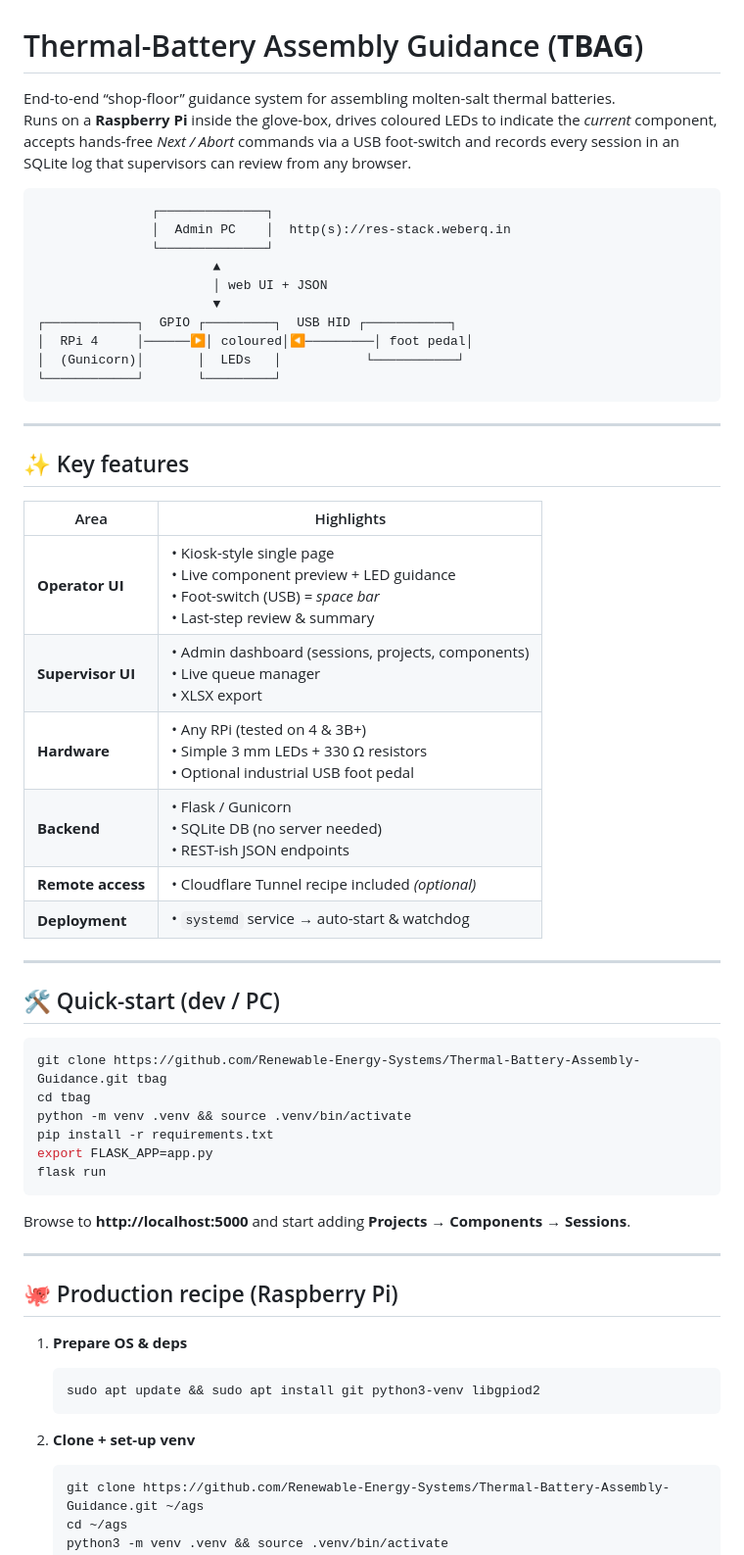
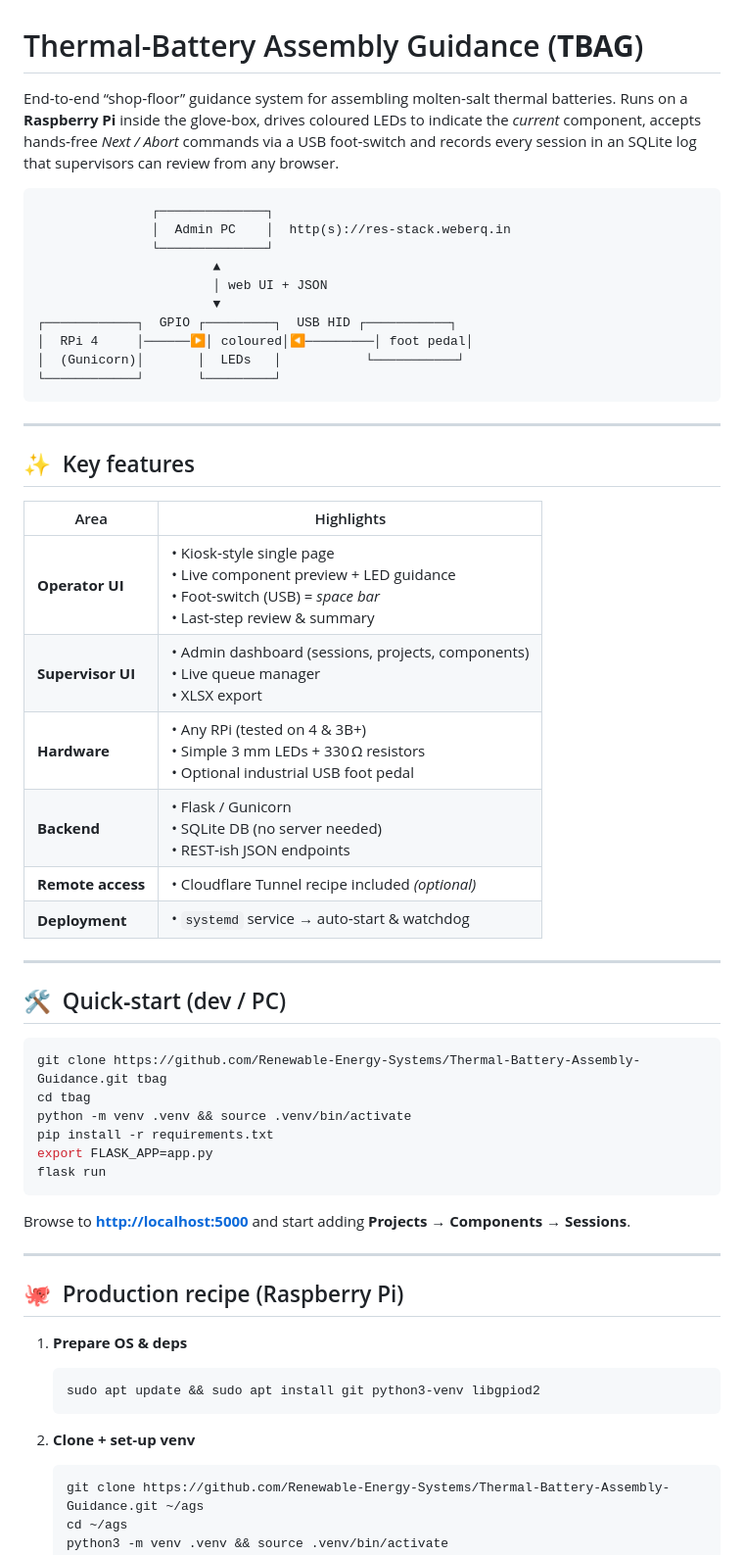
Before and after one commit to Renewable-Energy-Systems/Thermal-Battery-Assembly-Guidance, a Markdown page: README.md, the part around the change printed below. Shown: that part at 98% size. Rendered like a GitHub page.

````diff
--- a/README.md
+++ b/README.md
@@ -1,10 +1,10 @@
 # Thermal-Battery Assembly Guidance (**TBAG**)
 
-End-to-end “shop-floor” guidance system for assembling molten-salt
+End‑to‑end “shop‑floor” guidance system for assembling molten‑salt
 thermal batteries.
-Runs on a **Raspberry Pi** inside the glove-box, drives coloured LEDs to
-indicate the *current* component, accepts hands-free *Next / Abort*
-commands via a USB foot-switch and records every session in an SQLite
+Runs on a **Raspberry Pi** inside the glove‑box, drives coloured LEDs to
+indicate the *current* component, accepts hands‑free *Next / Abort*
+commands via a USB foot‑switch and records every session in an SQLite
 log that supervisors can review from any browser.
 
 ```
@@ -22,19 +22,20 @@ log that supervisors can review from any browser.
 
 ---
 
-## ✨  Key features
-| Area | Highlights |
-|------|------------|
-| **Operator UI** | • Kiosk-style single page<br>• Live component preview + LED guidance<br>• Foot-switch (USB) = *space bar*<br>• Last-step review & summary |
-| **Supervisor UI** | • Admin dashboard (sessions, projects, components)<br>• Live queue manager<br>• XLSX export |
-| **Hardware** | • Any RPi (tested on 4 & 3B+)<br>• Simple 3 mm LEDs + 330 Ω resistors<br>• Optional industrial USB foot pedal |
-| **Backend** | • Flask / Gunicorn<br>• SQLite DB (no server needed)<br>• REST-ish JSON endpoints |
-| **Remote access** | • Cloudflare Tunnel recipe included *(optional)* |
-| **Deployment** | • `systemd` service → auto-start & watchdog |
+## ✨  Key features
+
+| Area              | Highlights                                                                                                                                |
+| ----------------- | ----------------------------------------------------------------------------------------------------------------------------------------- |
+| **Operator UI**   | • Kiosk‑style single page<br>• Live component preview + LED guidance<br>• Foot‑switch (USB) = *space bar*<br>• Last‑step review & summary |
+| **Supervisor UI** | • Admin dashboard (sessions, projects, components)<br>• Live queue manager<br>• XLSX export                                               |
+| **Hardware**      | • Any RPi (tested on 4 & 3B+)<br>• Simple 3 mm LEDs + 330 Ω resistors<br>• Optional industrial USB foot pedal                             |
+| **Backend**       | • Flask / Gunicorn<br>• SQLite DB (no server needed)<br>• REST‑ish JSON endpoints                                                         |
+| **Remote access** | • Cloudflare Tunnel recipe included *(optional)*                                                                                          |
+| **Deployment**    | • `systemd` service → auto‑start & watchdog                                                                                               |
 
 ---
 
-## 🛠️  Quick-start (dev / PC)
+## 🛠️  Quick‑start (dev / PC)
 
 ```bash
 git clone https://github.com/Renewable-Energy-Systems/Thermal-Battery-Assembly-Guidance.git tbag
@@ -45,20 +46,20 @@ export FLASK_APP=app.py
 flask run
 ```
 
-Browse to **http://localhost:5000** and start adding
-**Projects → Components → Sessions**.
+Browse to **[http://localhost:5000](http://localhost:5000)** and start adding
+**Projects → Components → Sessions**.
 
 ---
 
-## 🐙  Production recipe (Raspberry Pi)
+## 🐙  Production recipe (Raspberry Pi)
 
-1. **Prepare OS & deps**
+1. **Prepare OS & deps**
 
    ```bash
    sudo apt update && sudo apt install git python3-venv libgpiod2
    ```
 
-2. **Clone + set-up venv**
+2. **Clone + set‑up venv**
 
    ```bash
    git clone https://github.com/Renewable-Energy-Systems/Thermal-Battery-Assembly-Guidance.git ~/ags
````
Also changed, not shown: other parts of README.md (+127 -40 lines).
